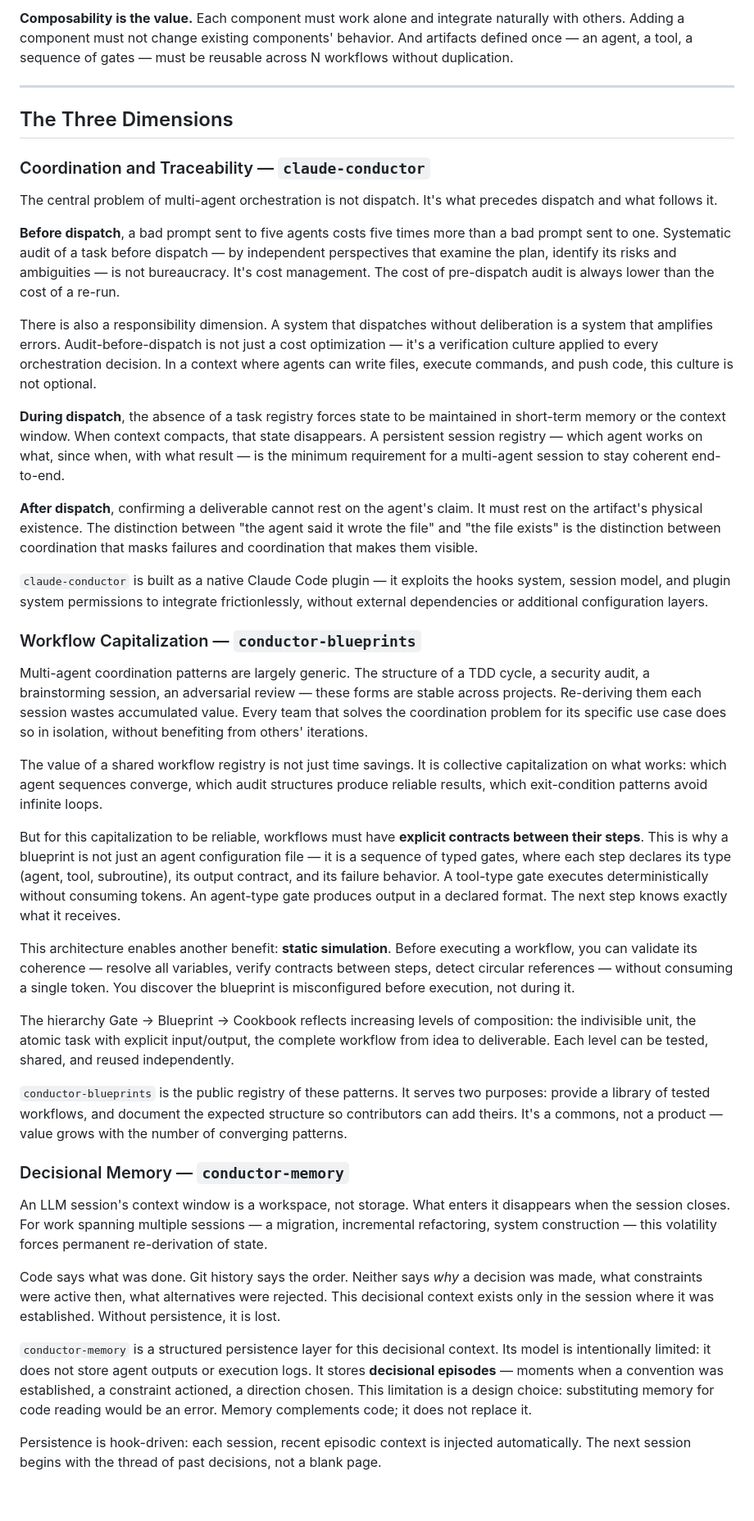
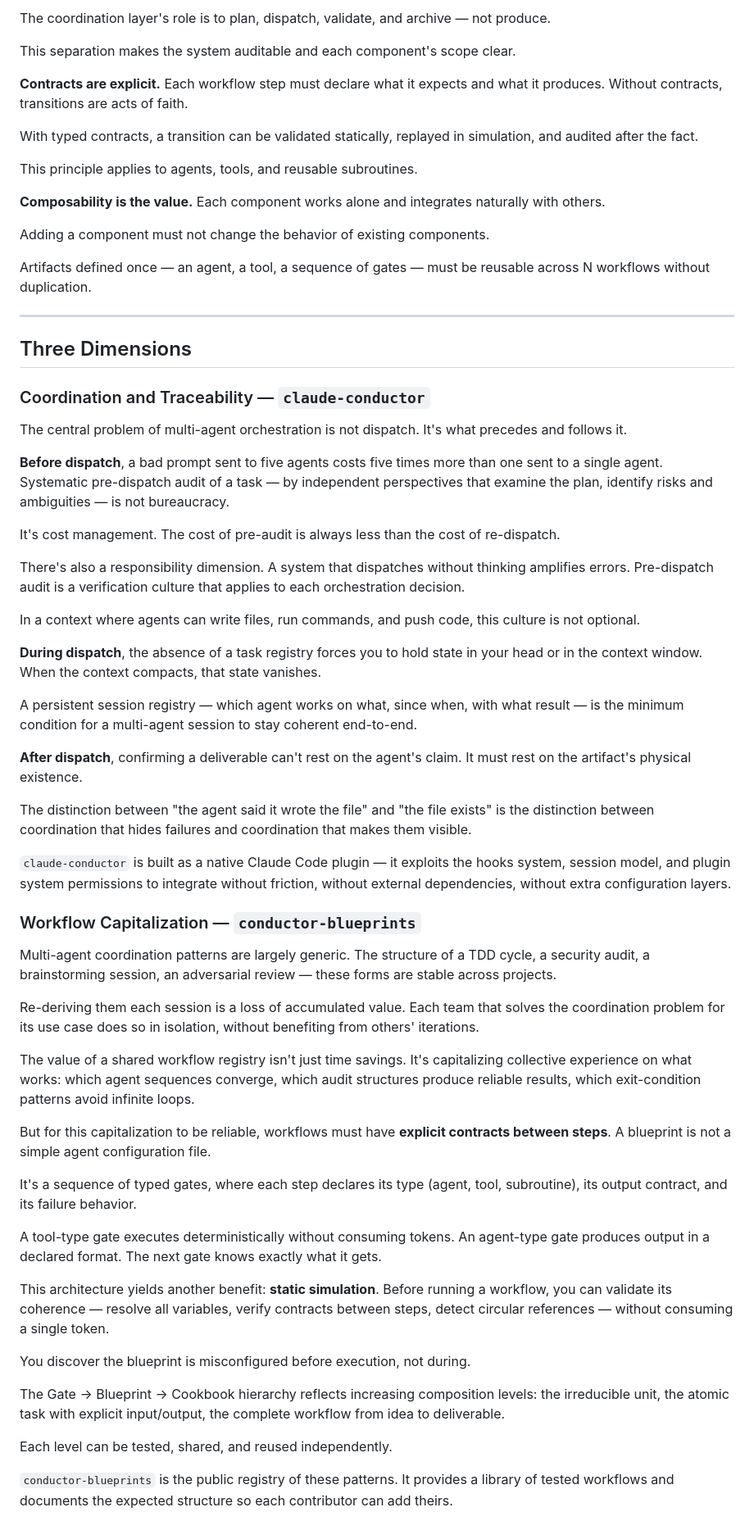
Before and after one commit to SolSolis-Sys/conductor-blueprints, a Markdown page: VISION.md, the part around one of its changes. Shown at 82% size. Rendered like a GitHub page; blank space fills up the shorter version.

```diff
--- a/VISION.md
+++ b/VISION.md
@@ -40,45 +66,67 @@ Three principles guide our design decisions.
 
-**Composability is the value.** Each component must work alone and integrate naturally with others. Adding a component must not change existing components' behavior. And artifacts defined once — an agent, a tool, a sequence of gates — must be reusable across N workflows without duplication.
+The coordination layer's role is to plan, dispatch, validate, and archive — not produce.
+
+This separation makes the system auditable and each component's scope clear.
+
+**Contracts are explicit.** Each workflow step must declare what it expects and what it produces. Without contracts, transitions are acts of faith.
+
+With typed contracts, a transition can be validated statically, replayed in simulation, and audited after the fact.
+
+This principle applies to agents, tools, and reusable subroutines.
+
+**Composability is the value.** Each component works alone and integrates naturally with others.
+
+Adding a component must not change the behavior of existing components.
+
+Artifacts defined once — an agent, a tool, a sequence of gates — must be reusable across N workflows without duplication.
 
 ---
 
-## The Three Dimensions
+## Three Dimensions
 
 ### Coordination and Traceability — `claude-conductor`
 
-The central problem of multi-agent orchestration is not dispatch. It's what precedes dispatch and what follows it.
+The central problem of multi-agent orchestration is not dispatch. It's what precedes and follows it.
 
-**Before dispatch**, a bad prompt sent to five agents costs five times more than a bad prompt sent to one. Systematic audit of a task before dispatch — by independent perspectives that examine the plan, identify its risks and ambiguities — is not bureaucracy. It's cost management. The cost of pre-dispatch audit is always lower than the cost of a re-run.
+**Before dispatch**, a bad prompt sent to five agents costs five times more than one sent to a single agent. Systematic pre-dispatch audit of a task — by independent perspectives that examine the plan, identify risks and ambiguities — is not bureaucracy.
 
-There is also a responsibility dimension. A system that dispatches without deliberation is a system that amplifies errors. Audit-before-dispatch is not just a cost optimization — it's a verification culture applied to every orchestration decision. In a context where agents can write files, execute commands, and push code, this culture is not optional.
+It's cost management. The cost of pre-audit is always less than the cost of re-dispatch.
 
-**During dispatch**, the absence of a task registry forces state to be maintained in short-term memory or the context window. When context compacts, that state disappears. A persistent session registry — which agent works on what, since when, with what result — is the minimum requirement for a multi-agent session to stay coherent end-to-end.
+There's also a responsibility dimension. A system that dispatches without thinking amplifies errors. Pre-dispatch audit is a verification culture that applies to each orchestration decision.
 
-**After dispatch**, confirming a deliverable cannot rest on the agent's claim. It must rest on the artifact's physical existence. The distinction between "the agent said it wrote the file" and "the file exists" is the distinction between coordination that masks failures and coordination that makes them visible.
+In a context where agents can write files, run commands, and push code, this culture is not optional.
 
-`claude-conductor` is built as a native Claude Code plugin — it exploits the hooks system, session model, and plugin system permissions to integrate frictionlessly, without external dependencies or additional configuration layers.
+**During dispatch**, the absence of a task registry forces you to hold state in your head or in the context window. When the context compacts, that state vanishes.
+
+A persistent session registry — which agent works on what, since when, with what result — is the minimum condition for a multi-agent session to stay coherent end-to-end.
+
+**After dispatch**, confirming a deliverable can't rest on the agent's claim. It must rest on the artifact's physical existence.
+
+The distinction between "the agent said it wrote the file" and "the file exists" is the distinction between coordination that hides failures and coordination that makes them visible.
+
+`claude-conductor` is built as a native Claude Code plugin — it exploits the hooks system, session model, and plugin system permissions to integrate without friction, without external dependencies, without extra configuration layers.
 
 ### Workflow Capitalization — `conductor-blueprints`
 
-Multi-agent coordination patterns are largely generic. The structure of a TDD cycle, a security audit, a brainstorming session, an adversarial review — these forms are stable across projects. Re-deriving them each session wastes accumulated value. Every team that solves the coordination problem for its specific use case does so in isolation, without benefiting from others' iterations.
+Multi-agent coordination patterns are largely generic. The structure of a TDD cycle, a security audit, a brainstorming session, an adversarial review — these forms are stable across projects.
 
-The value of a shared workflow registry is not just time savings. It is collective capitalization on what works: which agent sequences converge, which audit structures produce reliable results, which exit-condition patterns avoid infinite loops.
+Re-deriving them each session is a loss of accumulated value. Each team that solves the coordination problem for its use case does so in isolation, without benefiting from others' iterations.
 
-But for this capitalization to be reliable, workflows must have **explicit contracts between their steps**. This is why a blueprint is not just an agent configuration file — it is a sequence of typed gates, where each step declares its type (agent, tool, subroutine), its output contract, and its failure behavior. A tool-type gate executes deterministically without consuming tokens. An agent-type gate produces output in a declared format. The next step knows exactly what it receives.
+The value of a shared workflow registry isn't just time savings. It's capitalizing collective experience on what works: which agent sequences converge, which audit structures produce reliable results, which exit-condition patterns avoid infinite loops.
 
-This architecture enables another benefit: **static simulation**. Before executing a workflow, you can validate its coherence — resolve all variables, verify contracts between steps, detect circular references — without consuming a single token. You discover the blueprint is misconfigured before execution, not during it.
+But for this capitalization to be reliable, workflows must have **explicit contracts between steps**. A blueprint is not a simple agent configuration file.
 
-The hierarchy Gate → Blueprint → Cookbook reflects increasing levels of composition: the indivisible unit, the atomic task with explicit input/output, the complete workflow from idea to deliverable. Each level can be tested, shared, and reused independently.
+It's a sequence of typed gates, where each step declares its type (agent, tool, subroutine), its output contract, and its failure behavior.
 
-`conductor-blueprints` is the public registry of these patterns. It serves two purposes: provide a library of tested workflows, and document the expected structure so contributors can add theirs. It's a commons, not a product — value grows with the number of converging patterns.
+A tool-type gate executes deterministically without consuming tokens. An agent-type gate produces output in a declared format. The next gate knows exactly what it gets.
 
-### Decisional Memory — `conductor-memory`
+This architecture yields another benefit: **static simulation**. Before running a workflow, you can validate its coherence — resolve all variables, verify contracts between steps, detect circular references — without consuming a single token.
 
-An LLM session's context window is a workspace, not storage. What enters it disappears when the session closes. For work spanning multiple sessions — a migration, incremental refactoring, system construction — this volatility forces permanent re-derivation of state.
+You discover the blueprint is misconfigured before execution, not during.
 
-Code says what was done. Git history says the order. Neither says *why* a decision was made, what constraints were active then, what alternatives were rejected. This decisional context exists only in the session where it was established. Without persistence, it is lost.
+The Gate → Blueprint → Cookbook hierarchy reflects increasing composition levels: the irreducible unit, the atomic task with explicit input/output, the complete workflow from idea to deliverable.
 
-`conductor-memory` is a structured persistence layer for this decisional context. Its model is intentionally limited: it does not store agent outputs or execution logs. It stores **decisional episodes** — moments when a convention was established, a constraint actioned, a direction chosen. This limitation is a design choice: substituting memory for code reading would be an error. Memory complements code; it does not replace it.
+Each level can be tested, shared, and reused independently.
 
-Persistence is hook-driven: each session, recent episodic context is injected automatically. The next session begins with the thread of past decisions, not a blank page.
+`conductor-blueprints` is the public registry of these patterns. It provides a library of tested workflows and documents the expected structure so each contributor can add theirs.
 
```
Also changed, not shown: other parts of VISION.md (+86 -26 lines).
